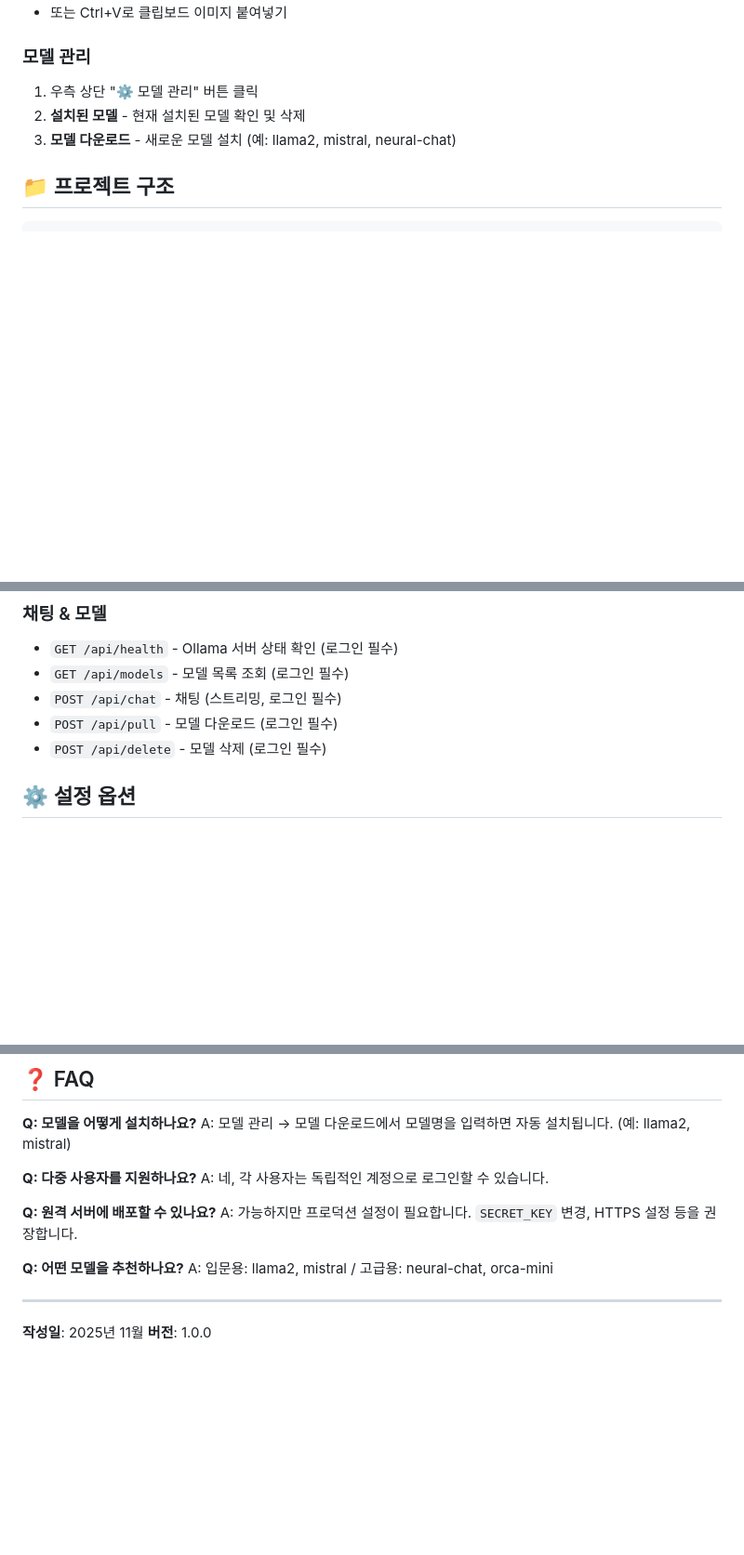
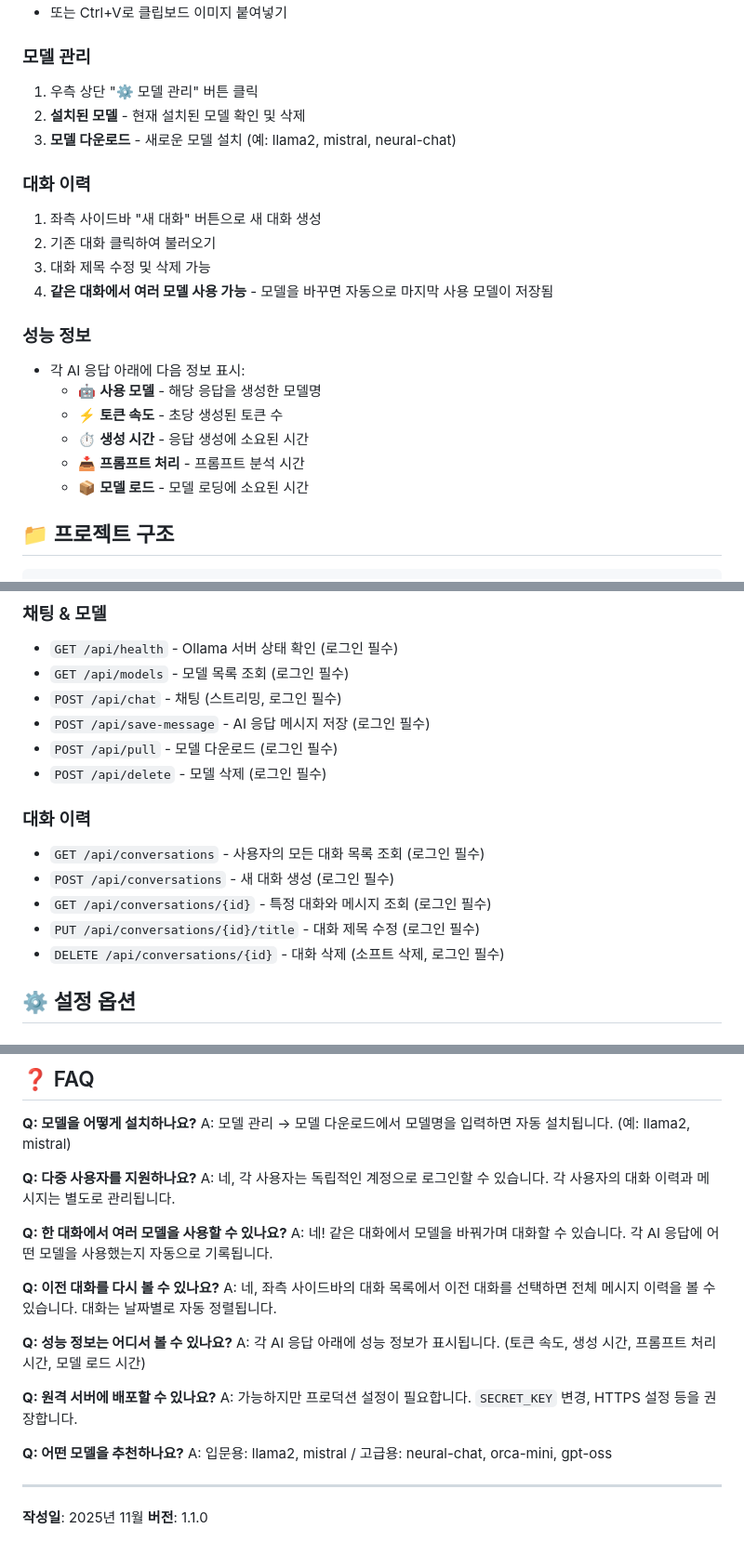
Before and after one commit to chahero/local-llm-webui, a Markdown page: README.ko.md, 3 parts joined by grey strips. Shown at 93% size. Rendered like a GitHub page; blank space fills up the shorter version.

````diff
--- a/README.ko.md
+++ b/README.ko.md
@@ -83,6 +87,20 @@ http://localhost:5001
 2. **설치된 모델** - 현재 설치된 모델 확인 및 삭제
 3. **모델 다운로드** - 새로운 모델 설치 (예: llama2, mistral, neural-chat)
 
+### 대화 이력
+1. 좌측 사이드바 "새 대화" 버튼으로 새 대화 생성
+2. 기존 대화 클릭하여 불러오기
+3. 대화 제목 수정 및 삭제 가능
+4. **같은 대화에서 여러 모델 사용 가능** - 모델을 바꾸면 자동으로 마지막 사용 모델이 저장됨
+
+### 성능 정보
+- 각 AI 응답 아래에 다음 정보 표시:
+  - 🤖 **사용 모델** - 해당 응답을 생성한 모델명
+  - ⚡ **토큰 속도** - 초당 생성된 토큰 수
+  - ⏱️ **생성 시간** - 응답 생성에 소요된 시간
+  - 📥 **프롬프트 처리** - 프롬프트 분석 시간
+  - 📦 **모델 로드** - 모델 로딩에 소요된 시간
+
 ## 📁 프로젝트 구조
 
 ```
@@ -121,8 +139,16 @@ local-llm-webui/
 - `GET /api/health` - Ollama 서버 상태 확인 (로그인 필수)
 - `GET /api/models` - 모델 목록 조회 (로그인 필수)
 - `POST /api/chat` - 채팅 (스트리밍, 로그인 필수)
+- `POST /api/save-message` - AI 응답 메시지 저장 (로그인 필수)
 - `POST /api/pull` - 모델 다운로드 (로그인 필수)
 - `POST /api/delete` - 모델 삭제 (로그인 필수)
+
+### 대화 이력
+- `GET /api/conversations` - 사용자의 모든 대화 목록 조회 (로그인 필수)
+- `POST /api/conversations` - 새 대화 생성 (로그인 필수)
+- `GET /api/conversations/{id}` - 특정 대화와 메시지 조회 (로그인 필수)
+- `PUT /api/conversations/{id}/title` - 대화 제목 수정 (로그인 필수)
+- `DELETE /api/conversations/{id}` - 대화 삭제 (소프트 삭제, 로그인 필수)
 
 ## ⚙️ 설정 옵션
 
@@ -211,15 +245,24 @@ MIT License
 A: 모델 관리 → 모델 다운로드에서 모델명을 입력하면 자동 설치됩니다. (예: llama2, mistral)
 
 **Q: 다중 사용자를 지원하나요?**
-A: 네, 각 사용자는 독립적인 계정으로 로그인할 수 있습니다.
+A: 네, 각 사용자는 독립적인 계정으로 로그인할 수 있습니다. 각 사용자의 대화 이력과 메시지는 별도로 관리됩니다.
+
+**Q: 한 대화에서 여러 모델을 사용할 수 있나요?**
+A: 네! 같은 대화에서 모델을 바꿔가며 대화할 수 있습니다. 각 AI 응답에 어떤 모델을 사용했는지 자동으로 기록됩니다.
+
+**Q: 이전 대화를 다시 볼 수 있나요?**
+A: 네, 좌측 사이드바의 대화 목록에서 이전 대화를 선택하면 전체 메시지 이력을 볼 수 있습니다. 대화는 날짜별로 자동 정렬됩니다.
+
+**Q: 성능 정보는 어디서 볼 수 있나요?**
+A: 각 AI 응답 아래에 성능 정보가 표시됩니다. (토큰 속도, 생성 시간, 프롬프트 처리 시간, 모델 로드 시간)
 
 **Q: 원격 서버에 배포할 수 있나요?**
 A: 가능하지만 프로덕션 설정이 필요합니다. `SECRET_KEY` 변경, HTTPS 설정 등을 권장합니다.
 
 **Q: 어떤 모델을 추천하나요?**
-A: 입문용: llama2, mistral / 고급용: neural-chat, orca-mini
+A: 입문용: llama2, mistral / 고급용: neural-chat, orca-mini, gpt-oss
 
 ---
 
 **작성일**: 2025년 11월
-**버전**: 1.0.0
+**버전**: 1.1.0
````
Also changed, not shown: other parts of README.ko.md (+12 -0 lines), README.md (+31 -2 lines).
